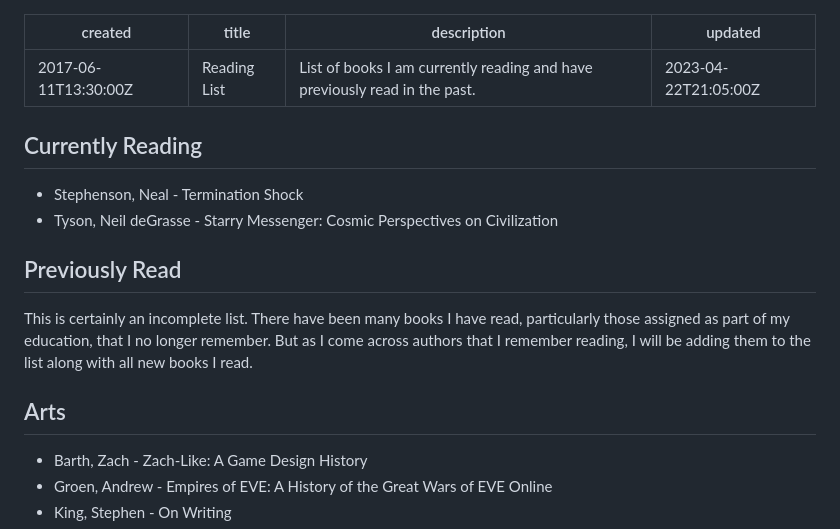
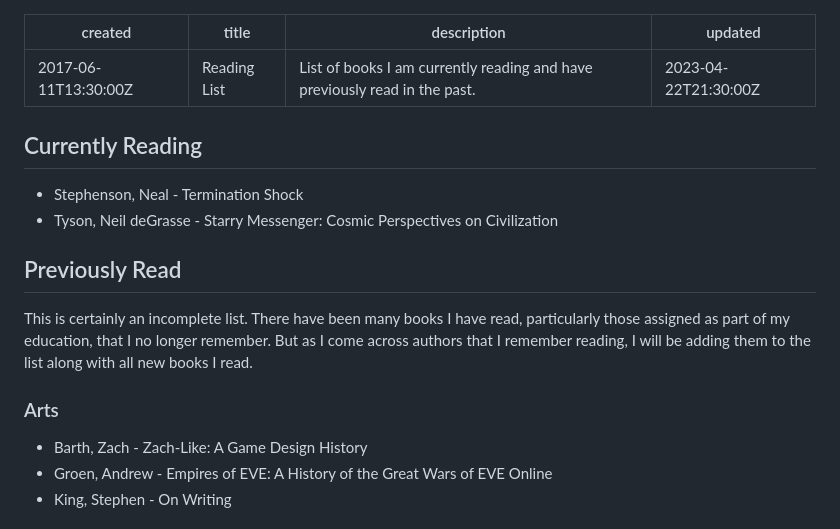
Before and after one commit to OberstKrueger/www-oberstkrueger-com, a Markdown page: pages/reading.md, the part around the change printed below. Drawn GitHub-style.

```diff
--- a/pages/reading.md
+++ b/pages/reading.md
@@ -2,7 +2,7 @@
 created: 2017-06-11T13:30:00Z
 title: Reading List
 description: List of books I am currently reading and have previously read in the past.
-updated: 2023-04-22T21:05:00Z
+updated: 2023-04-22T21:30:00Z
 ---
 
 ## Currently Reading
@@ -14,7 +14,7 @@ updated: 2023-04-22T21:05:00Z
 
 This is certainly an incomplete list. There have been many books I have read, particularly those assigned as part of my education, that I no longer remember. But as I come across authors that I remember reading, I will be adding them to the list along with all new books I read.
 
-## Arts
+### Arts
 
 - Barth, Zach - Zach-Like: A Game Design History
 - Groen, Andrew - Empires of EVE: A History of the Great Wars of EVE Online
```
Also changed, not shown: other parts of pages/reading.md (+9 -9 lines).
